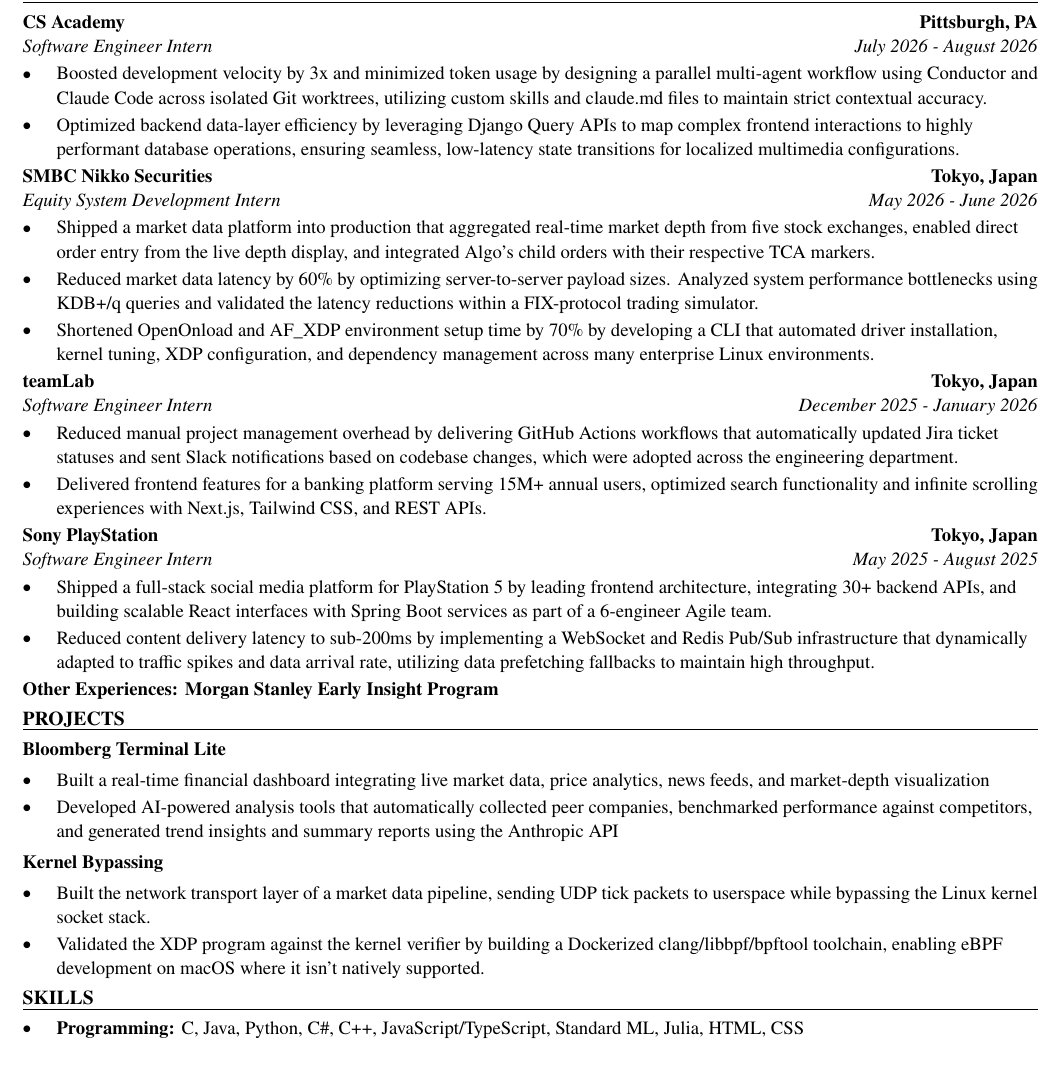
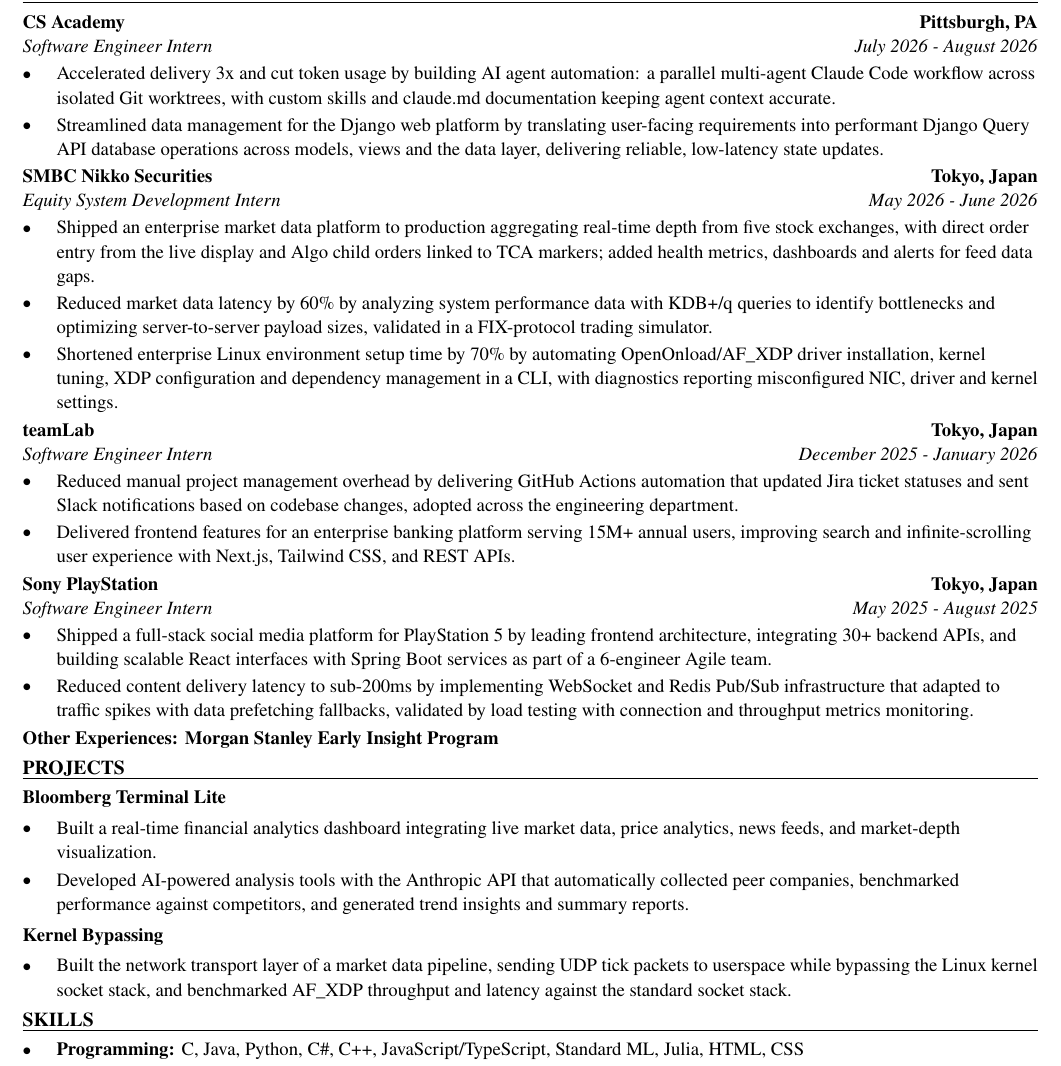
Before and after one commit to xinyichan04/resume, a LaTeX CV (resume.tex): part of the page, cut so that both start at the same text. Compiled offline with pdfLaTeX.

Commit message:
Tailor for Jabil: IT SCM Intern (ATS score 0.0 -> 0.0)

```diff
--- a/resume.tex
+++ b/resume.tex
@@ -52,41 +52,40 @@
 \section*{WORK EXPERIENCE}
 \entry{CS Academy}{Pittsburgh, PA}{Software Engineer Intern}{July 2026 - August 2026}
 \begin{itemize}
-  \item Boosted development velocity by 3x and minimized token usage by designing a parallel multi-agent workflow using Conductor and Claude Code across isolated Git worktrees, utilizing custom skills and claude.md files to maintain strict contextual accuracy.
-  \item Optimized backend data-layer efficiency by leveraging Django Query APIs to map complex frontend interactions to highly performant database operations, ensuring seamless, low-latency state transitions for localized multimedia configurations.
+  \item Accelerated delivery 3x and cut token usage by building AI agent automation: a parallel multi-agent Claude Code workflow across isolated Git worktrees, with custom skills and claude.md documentation keeping agent context accurate.
+  \item Streamlined data management for the Django web platform by translating user-facing requirements into performant Django Query API database operations across models, views and the data layer, delivering reliable, low-latency state updates.
 \end{itemize}
 
 \entry{SMBC Nikko Securities}{Tokyo, Japan}{Equity System Development Intern}{May 2026 - June 2026}
 \begin{itemize}
-  \item Shipped a market data platform into production that aggregated real-time market depth from five stock exchanges, enabled direct order entry from the live depth display, and integrated Algo's child orders with their respective TCA markers.
-  \item Reduced market data latency by 60\% by optimizing server-to-server payload sizes. Analyzed system performance bottlenecks using KDB+/q queries and validated the latency reductions within a FIX-protocol trading simulator.
-  \item Shortened OpenOnload and AF\_XDP environment setup time by 70\% by developing a CLI that automated driver installation, kernel tuning, XDP configuration, and dependency management across many enterprise Linux environments.
+  \item Shipped an enterprise market data platform to production aggregating real-time depth from five stock exchanges, with direct order entry from the live display and Algo child orders linked to TCA markers; added health metrics, dashboards and alerts for feed data gaps.
+  \item Reduced market data latency by 60\% by analyzing system performance data with KDB+/q queries to identify bottlenecks and optimizing server-to-server payload sizes, validated in a FIX-protocol trading simulator.
+  \item Shortened enterprise Linux environment setup time by 70\% by automating OpenOnload/AF\_XDP driver installation, kernel tuning, XDP configuration and dependency management in a CLI, with diagnostics reporting misconfigured NIC, driver and kernel settings.
 \end{itemize}
 
 \entry{teamLab}{Tokyo, Japan}{Software Engineer Intern}{December 2025 - January 2026}
 \begin{itemize}
-  \item Reduced manual project management overhead by delivering GitHub Actions workflows that automatically updated Jira ticket statuses and sent Slack notifications based on codebase changes, which were adopted across the engineering department.
-  \item Delivered frontend features for a banking platform serving 15M+ annual users, optimized search functionality and infinite scrolling experiences with Next.js, Tailwind CSS, and REST APIs.
+  \item Reduced manual project management overhead by delivering GitHub Actions automation that updated Jira ticket statuses and sent Slack notifications based on codebase changes, adopted across the engineering department.
+  \item Delivered frontend features for an enterprise banking platform serving 15M+ annual users, improving search and infinite-scrolling user experience with Next.js, Tailwind CSS, and REST APIs.
 \end{itemize}
 
 \entry{Sony PlayStation}{Tokyo, Japan}{Software Engineer Intern}{May 2025 - August 2025}
 \begin{itemize}
   \item Shipped a full-stack social media platform for PlayStation 5 by leading frontend architecture, integrating 30+ backend APIs, and building scalable React interfaces with Spring Boot services as part of a 6-engineer Agile team.
-  \item Reduced content delivery latency to sub-200ms by implementing a WebSocket and Redis Pub/Sub infrastructure that dynamically adapted to traffic spikes and data arrival rate, utilizing data prefetching fallbacks to maintain high throughput.
+  \item Reduced content delivery latency to sub-200ms by implementing WebSocket and Redis Pub/Sub infrastructure that adapted to traffic spikes with data prefetching fallbacks, validated by load testing with connection and throughput metrics monitoring.
 \end{itemize}
 \textbf{Other Experiences: Morgan Stanley Early Insight Program}
 
 \section*{PROJECTS}
 \textbf{Bloomberg Terminal Lite}\par\vspace{2pt}
 \begin{itemize}
-  \item Built a real-time financial dashboard integrating live market data, price analytics, news feeds, and market-depth visualization
-  \item Developed AI-powered analysis tools that automatically collected peer companies, benchmarked performance against competitors, and generated trend insights and summary reports using the Anthropic API
+  \item Built a real-time financial analytics dashboard integrating live market data, price analytics, news feeds, and market-depth visualization.
+  \item Developed AI-powered analysis tools with the Anthropic API that automatically collected peer companies, benchmarked performance against competitors, and generated trend insights and summary reports.
 \end{itemize}
 \vspace{2pt}
 \textbf{Kernel Bypassing}\par\vspace{2pt}
 \begin{itemize}
-  \item Built the network transport layer of a market data pipeline, sending UDP tick packets to userspace while bypassing the Linux kernel socket stack.
-  \item Validated the XDP program against the kernel verifier by building a Dockerized clang/libbpf/bpftool toolchain, enabling eBPF development on macOS where it isn't natively supported.
+  \item Built the network transport layer of a market data pipeline, sending UDP tick packets to userspace while bypassing the Linux kernel socket stack, and benchmarked AF\_XDP throughput and latency against the standard socket stack.
 \end{itemize}
 
 \input{skills.tex}
```
